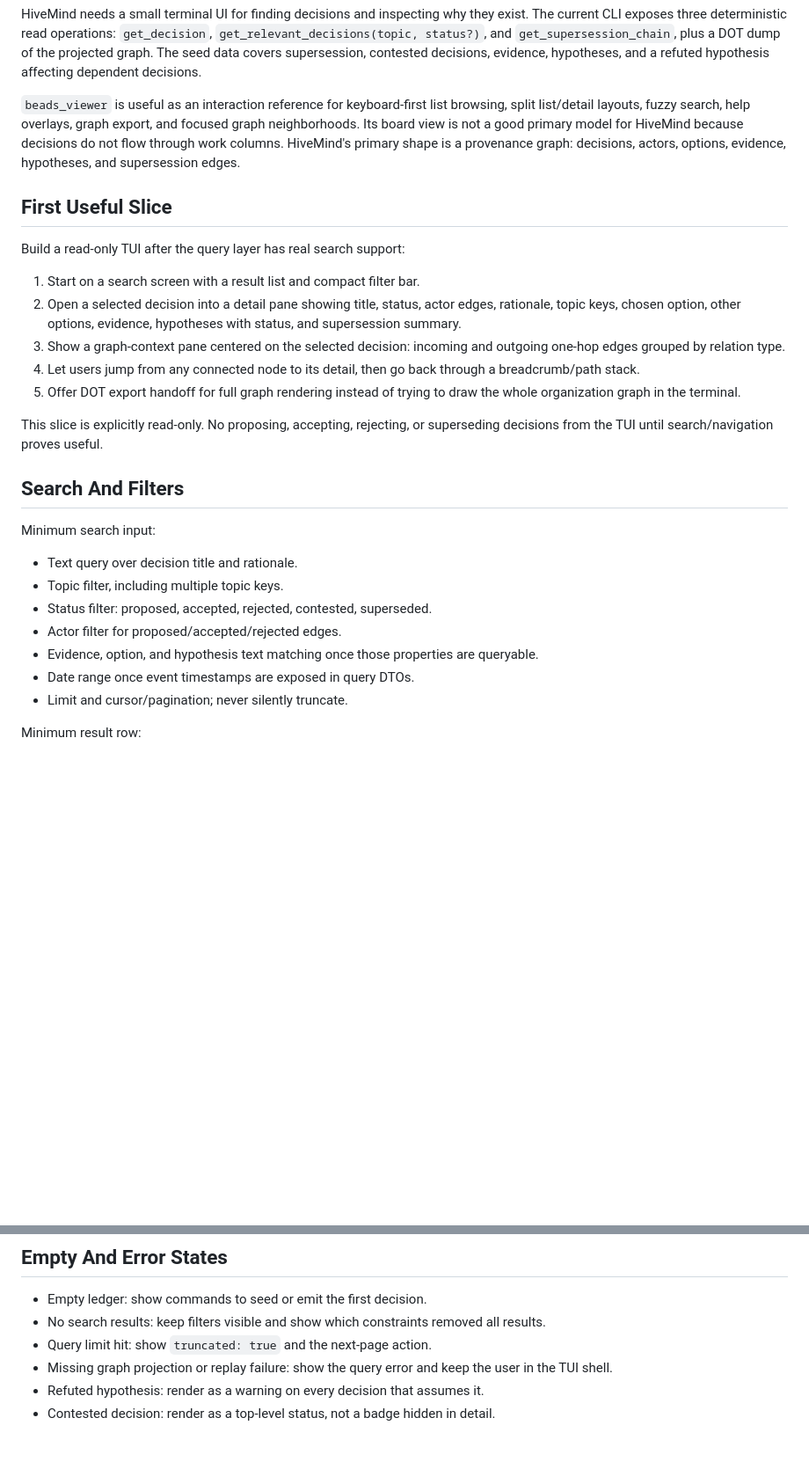
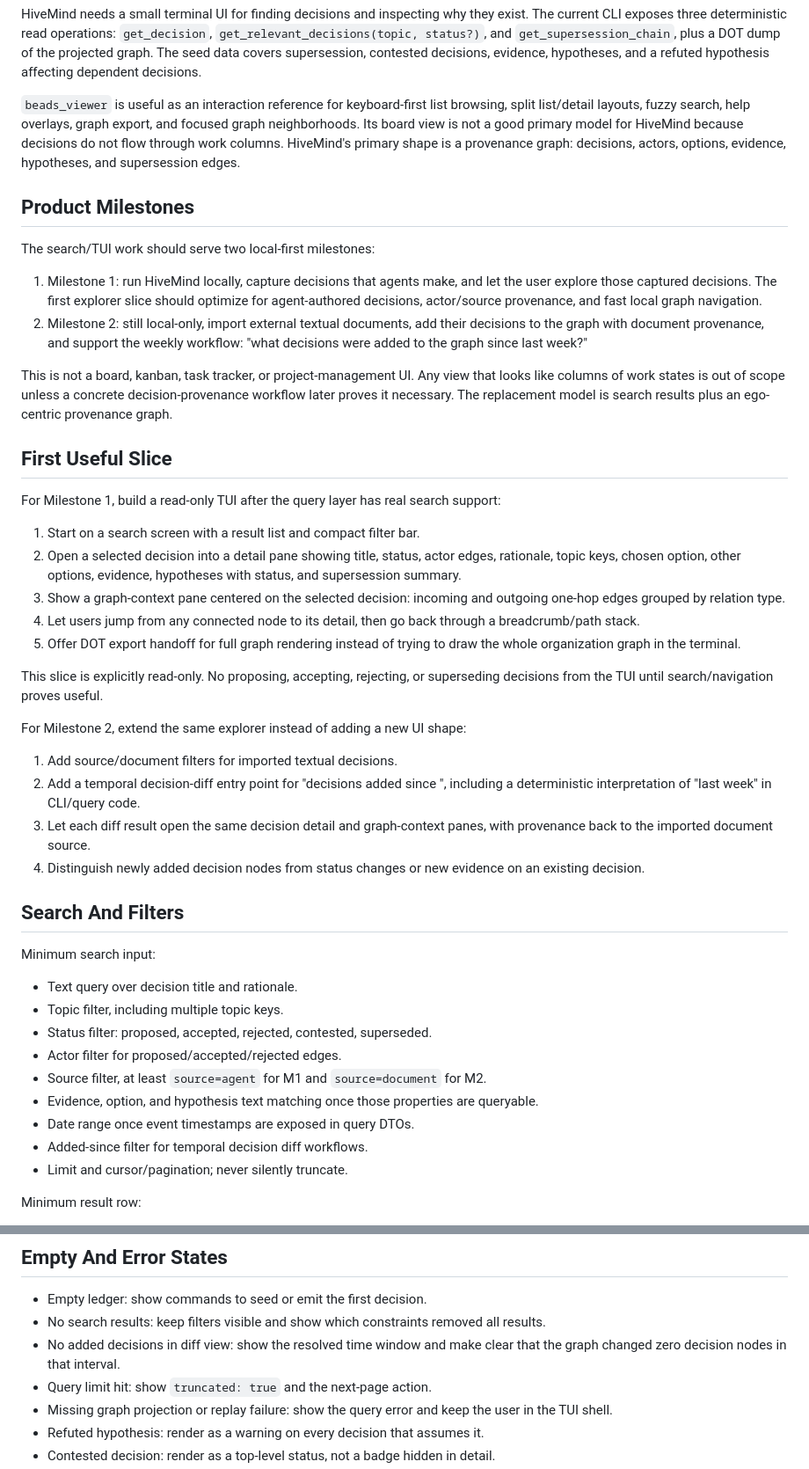
Before and after one commit to alexknips/hivemind, a Markdown page: docs/TUI_REQUIREMENTS.md, 2 parts joined by grey strips. Shown at 88% size. GitHub-like rendering; blank space fills up the shorter version.

Commit message:
docs: fold milestone framing into TUI requirements (hivemind-decision-search-graph-tui-requirements-dci1)

```diff
--- a/docs/TUI_REQUIREMENTS.md
+++ b/docs/TUI_REQUIREMENTS.md
@@ -18,9 +18,27 @@ HiveMind because decisions do not flow through work columns. HiveMind's primary
 shape is a provenance graph: decisions, actors, options, evidence, hypotheses,
 and supersession edges.
 
+## Product Milestones
+
+The search/TUI work should serve two local-first milestones:
+
+1. Milestone 1: run HiveMind locally, capture decisions that agents make, and
+   let the user explore those captured decisions. The first explorer slice
+   should optimize for agent-authored decisions, actor/source provenance, and
+   fast local graph navigation.
+2. Milestone 2: still local-only, import external textual documents, add their
+   decisions to the graph with document provenance, and support the weekly
+   workflow: "what decisions were added to the graph since last week?"
+
+This is not a board, kanban, task tracker, or project-management UI. Any view
+that looks like columns of work states is out of scope unless a concrete
+decision-provenance workflow later proves it necessary. The replacement model is
+search results plus an ego-centric provenance graph.
+
 ## First Useful Slice
 
-Build a read-only TUI after the query layer has real search support:
+For Milestone 1, build a read-only TUI after the query layer has real search
+support:
 
 1. Start on a search screen with a result list and compact filter bar.
 2. Open a selected decision into a detail pane showing title, status, actor
@@ -36,6 +54,16 @@ Build a read-only TUI after the query layer has real search support:
 This slice is explicitly read-only. No proposing, accepting, rejecting, or
 superseding decisions from the TUI until search/navigation proves useful.
 
+For Milestone 2, extend the same explorer instead of adding a new UI shape:
+
+1. Add source/document filters for imported textual decisions.
+2. Add a temporal decision-diff entry point for "decisions added since <time>",
+   including a deterministic interpretation of "last week" in CLI/query code.
+3. Let each diff result open the same decision detail and graph-context panes,
+   with provenance back to the imported document source.
+4. Distinguish newly added decision nodes from status changes or new evidence on
+   an existing decision.
+
 ## Search And Filters
 
 Minimum search input:
@@ -44,9 +72,11 @@ Minimum search input:
 - Topic filter, including multiple topic keys.
 - Status filter: proposed, accepted, rejected, contested, superseded.
 - Actor filter for proposed/accepted/rejected edges.
+- Source filter, at least `source=agent` for M1 and `source=document` for M2.
 - Evidence, option, and hypothesis text matching once those properties are
   queryable.
 - Date range once event timestamps are exposed in query DTOs.
+- Added-since filter for temporal decision diff workflows.
 - Limit and cursor/pagination; never silently truncate.
 
 Minimum result row:
@@ -101,6 +131,8 @@ at a time: results -> detail -> graph context.
 - Empty ledger: show commands to seed or emit the first decision.
 - No search results: keep filters visible and show which constraints removed all
   results.
+- No added decisions in diff view: show the resolved time window and make clear
+  that the graph changed zero decision nodes in that interval.
 - Query limit hit: show `truncated: true` and the next-page action.
 - Missing graph projection or replay failure: show the query error and keep the
   user in the TUI shell.
```
Also changed, not shown: other parts of docs/TUI_REQUIREMENTS.md (+14 -2 lines).
